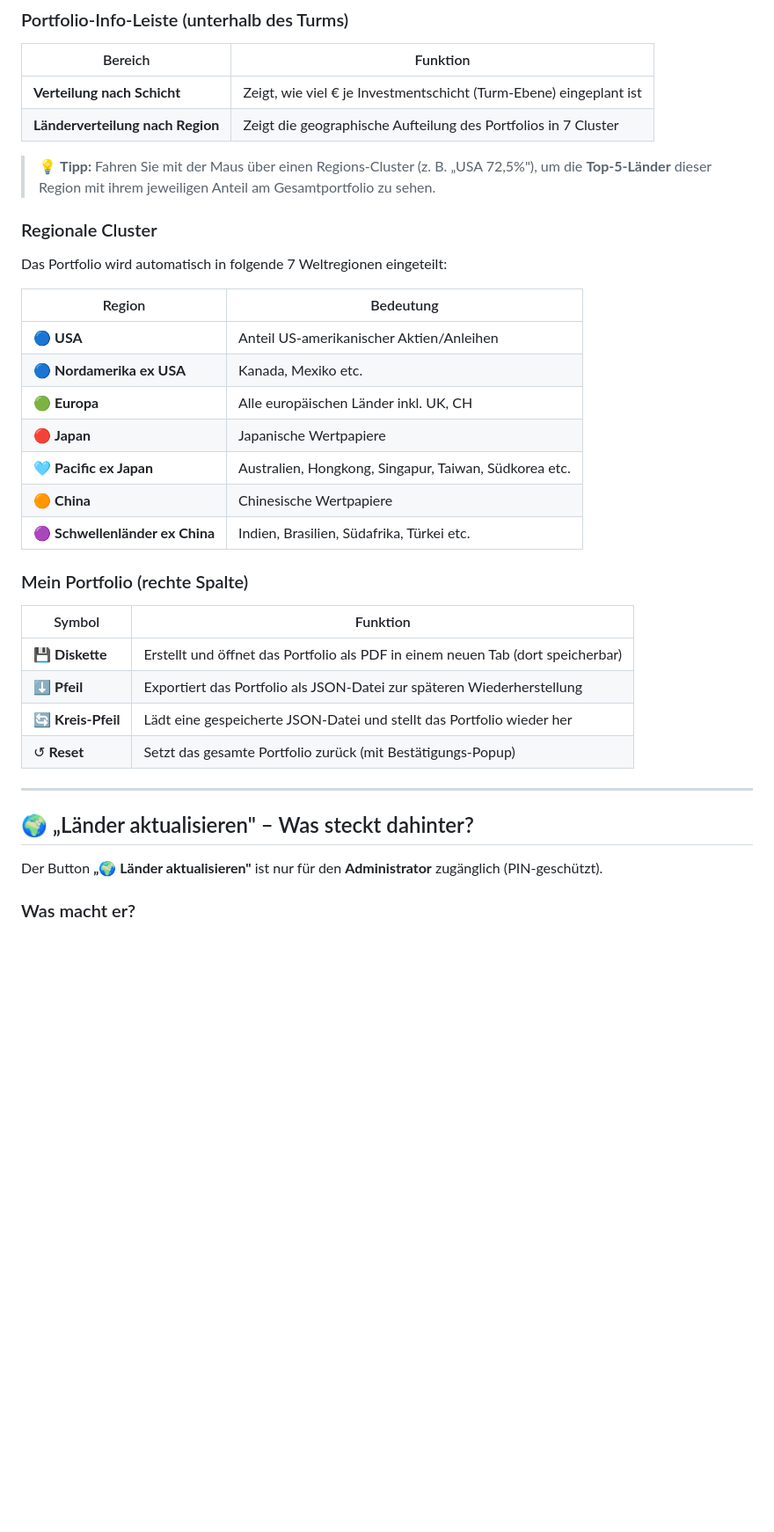
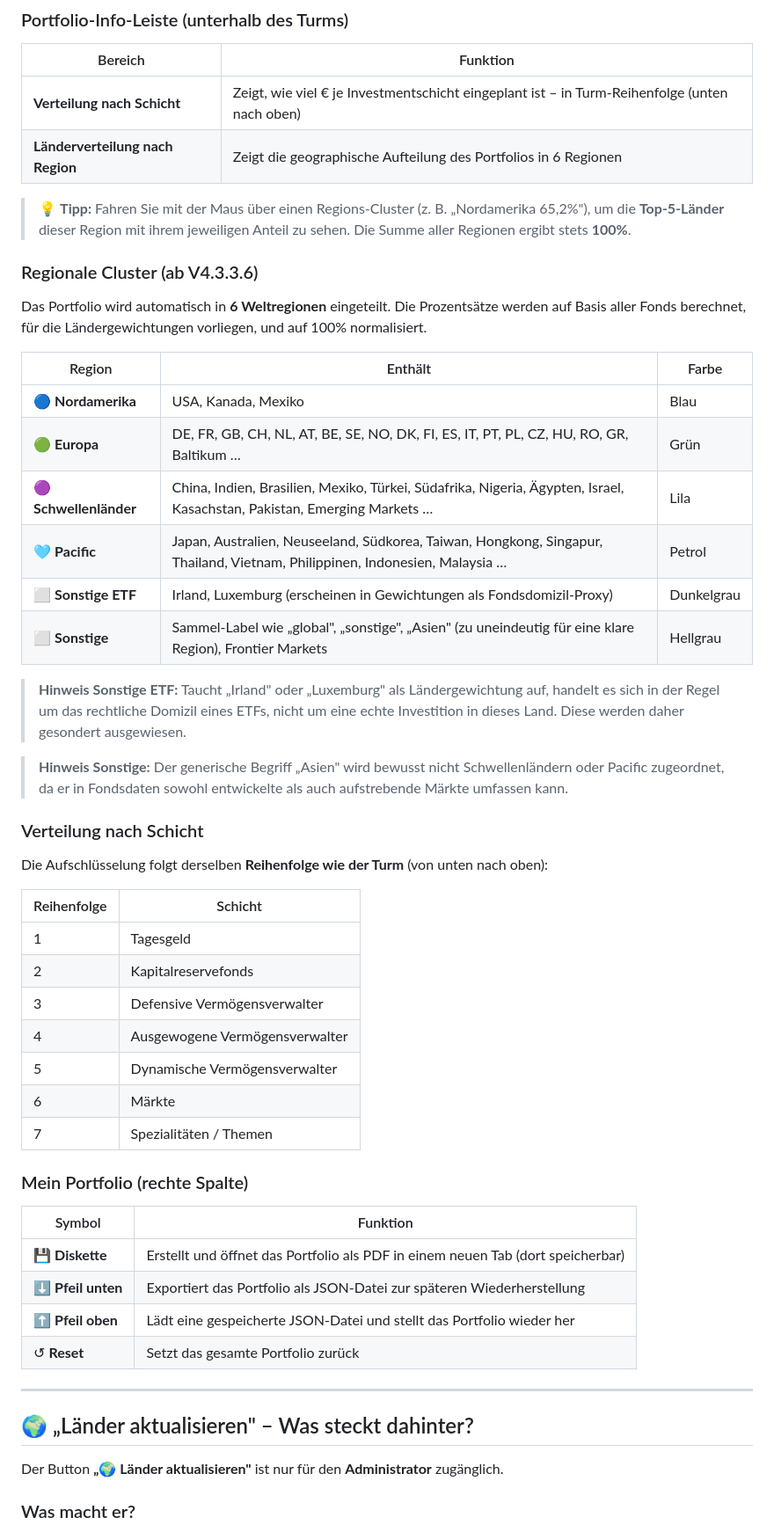
Before and after one commit to astrauss223-web/V4.3.3.6, a Markdown page: README.md, the part around one of its changes. Shown at 88% size. Rendered like a GitHub page; blank space fills up the shorter version.

```diff
--- a/README.md
+++ b/README.md
@@ -66,38 +64,56 @@ Klicken Sie auf einen der **Zeitphasen-Buttons** (Zeitphase 1–6), um zu sehen,
 ### Portfolio-Info-Leiste (unterhalb des Turms)
 | Bereich | Funktion |
 |---|---|
-| **Verteilung nach Schicht** | Zeigt, wie viel € je Investmentschicht (Turm-Ebene) eingeplant ist |
-| **Länderverteilung nach Region** | Zeigt die geographische Aufteilung des Portfolios in 7 Cluster |
+| **Verteilung nach Schicht** | Zeigt, wie viel € je Investmentschicht eingeplant ist – in Turm-Reihenfolge (unten nach oben) |
+| **Länderverteilung nach Region** | Zeigt die geographische Aufteilung des Portfolios in 6 Regionen |
 
-> 💡 **Tipp:** Fahren Sie mit der Maus über einen Regions-Cluster (z. B. „USA 72,5%"), um die **Top-5-Länder** dieser Region mit ihrem jeweiligen Anteil am Gesamtportfolio zu sehen.
+> 💡 **Tipp:** Fahren Sie mit der Maus über einen Regions-Cluster (z. B. „Nordamerika 65,2%"), um die **Top-5-Länder** dieser Region mit ihrem jeweiligen Anteil zu sehen. Die Summe aller Regionen ergibt stets **100%**.
 
-### Regionale Cluster
-Das Portfolio wird automatisch in folgende 7 Weltregionen eingeteilt:
+### Regionale Cluster (ab V4.3.3.6)
 
-| Region | Bedeutung |
+Das Portfolio wird automatisch in **6 Weltregionen** eingeteilt. Die Prozentsätze werden auf Basis aller Fonds berechnet, für die Ländergewichtungen vorliegen, und auf 100% normalisiert.
+
+| Region | Enthält | Farbe |
+|---|---|---|
+| 🔵 **Nordamerika** | USA, Kanada, Mexiko | Blau |
+| 🟢 **Europa** | DE, FR, GB, CH, NL, AT, BE, SE, NO, DK, FI, ES, IT, PT, PL, CZ, HU, RO, GR, Baltikum … | Grün |
+| 🟣 **Schwellenländer** | China, Indien, Brasilien, Mexiko, Türkei, Südafrika, Nigeria, Ägypten, Israel, Kasachstan, Pakistan, Emerging Markets … | Lila |
+| 🩵 **Pacific** | Japan, Australien, Neuseeland, Südkorea, Taiwan, Hongkong, Singapur, Thailand, Vietnam, Philippinen, Indonesien, Malaysia … | Petrol |
+| ⬜ **Sonstige ETF** | Irland, Luxemburg (erscheinen in Gewichtungen als Fondsdomizil-Proxy) | Dunkelgrau |
+| ⬜ **Sonstige** | Sammel-Label wie „global", „sonstige", „Asien" (zu uneindeutig für eine klare Region), Frontier Markets | Hellgrau |
+
+> **Hinweis Sonstige ETF:** Taucht „Irland" oder „Luxemburg" als Ländergewichtung auf, handelt es sich in der Regel um das rechtliche Domizil eines ETFs, nicht um eine echte Investition in dieses Land. Diese werden daher gesondert ausgewiesen.
+
+> **Hinweis Sonstige:** Der generische Begriff „Asien" wird bewusst nicht Schwellenländern oder Pacific zugeordnet, da er in Fondsdaten sowohl entwickelte als auch aufstrebende Märkte umfassen kann.
+
+### Verteilung nach Schicht
+
+Die Aufschlüsselung folgt derselben **Reihenfolge wie der Turm** (von unten nach oben):
+
+| Reihenfolge | Schicht |
 |---|---|
-| 🔵 **USA** | Anteil US-amerikanischer Aktien/Anleihen |
-| 🔵 **Nordamerika ex USA** | Kanada, Mexiko etc. |
-| 🟢 **Europa** | Alle europäischen Länder inkl. UK, CH |
-| 🔴 **Japan** | Japanische Wertpapiere |
-| 🩵 **Pacific ex Japan** | Australien, Hongkong, Singapur, Taiwan, Südkorea etc. |
-| 🟠 **China** | Chinesische Wertpapiere |
-| 🟣 **Schwellenländer ex China** | Indien, Brasilien, Südafrika, Türkei etc. |
+| 1 | Tagesgeld |
+| 2 | Kapitalreservefonds |
+| 3 | Defensive Vermögensverwalter |
+| 4 | Ausgewogene Vermögensverwalter |
+| 5 | Dynamische Vermögensverwalter |
+| 6 | Märkte |
+| 7 | Spezialitäten / Themen |
 
 ### Mein Portfolio (rechte Spalte)
 
 | Symbol | Funktion |
 |---|---|
 | 💾 **Diskette** | Erstellt und öffnet das Portfolio als PDF in einem neuen Tab (dort speicherbar) |
-| ⬇ **Pfeil** | Exportiert das Portfolio als JSON-Datei zur späteren Wiederherstellung |
-| 🔄 **Kreis-Pfeil** | Lädt eine gespeicherte JSON-Datei und stellt das Portfolio wieder her |
-| ↺ **Reset** | Setzt das gesamte Portfolio zurück (mit Bestätigungs-Popup) |
+| ⬇ **Pfeil unten** | Exportiert das Portfolio als JSON-Datei zur späteren Wiederherstellung |
+| ⬆ **Pfeil oben** | Lädt eine gespeicherte JSON-Datei und stellt das Portfolio wieder her |
+| ↺ **Reset** | Setzt das gesamte Portfolio zurück |
 
 ---
 
 ## 🌍 „Länder aktualisieren" – Was steckt dahinter?
 
-Der Button **„🌍 Länder aktualisieren"** ist nur für den **Administrator** zugänglich (PIN-geschützt).
+Der Button **„🌍 Länder aktualisieren"** ist nur für den **Administrator** zugänglich.
 
 ### Was macht er?
 Er startet einen automatischen Datenabrufs-Prozess, der für jeden Fonds im System die aktuellen **Ländergewichtungen** (also: wie viel Prozent des Fonds sind in welchem Land investiert) aus den Factsheets der jeweiligen Fondsgesellschaften abruft und in das System einspielt.
```
Also changed, not shown: other parts of README.md (+37 -12 lines).
